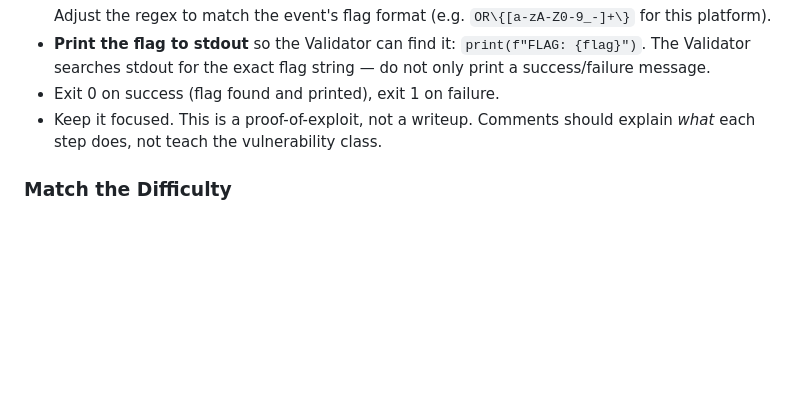
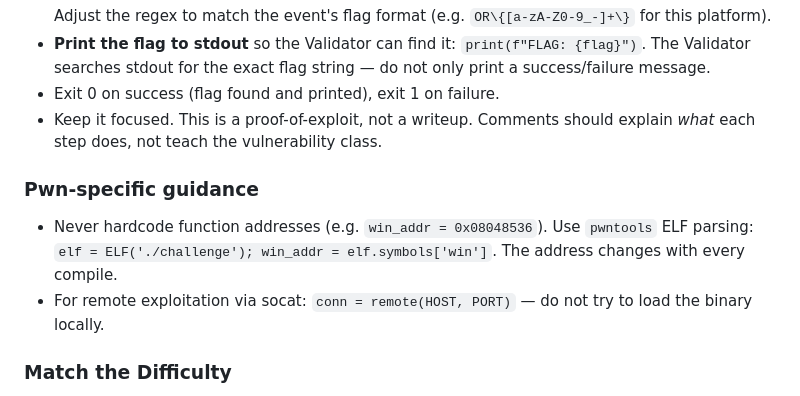
Before and after one commit to EzraGubbay/ToroidBot, a Markdown page: skills/exploit_solver.md, the part around the change. Drawn GitHub-style; blank space fills up the shorter version.

Commit message:
Solver skill: never hardcode function addresses for pwn challenges
Use pwntools ELF parsing (elf.symbols['win']) instead of hardcoded
addresses that change with every compile.

Co-Authored-By: Claude Sonnet 4.6 <noreply@anthropic.com>

```diff
--- a/skills/exploit_solver.md
+++ b/skills/exploit_solver.md
@@ -66,6 +66,10 @@ You receive solution trajectories and exploit scripts from real challenges. Use
 - Exit 0 on success (flag found and printed), exit 1 on failure.
 - Keep it focused. This is a proof-of-exploit, not a writeup. Comments should explain *what* each step does, not teach the vulnerability class.
 
+### Pwn-specific guidance
+- Never hardcode function addresses (e.g. `win_addr = 0x08048536`). Use `pwntools` ELF parsing: `elf = ELF('./challenge'); win_addr = elf.symbols['win']`. The address changes with every compile.
+- For remote exploitation via socat: `conn = remote(HOST, PORT)` — do not try to load the binary locally.
+
 ### Match the Difficulty
 - For easy challenges, the exploit should be straightforward — a few lines targeting the obvious flaw.
 - For hard challenges, the exploit may need to chain multiple steps, leak information, or use specialized tools (Z3, angr, custom crypto).
```
